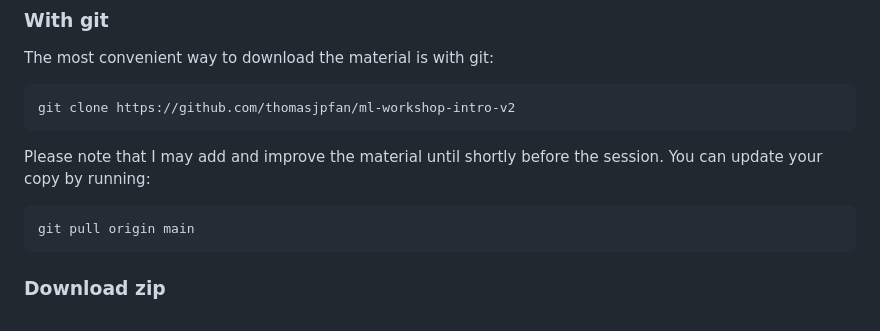
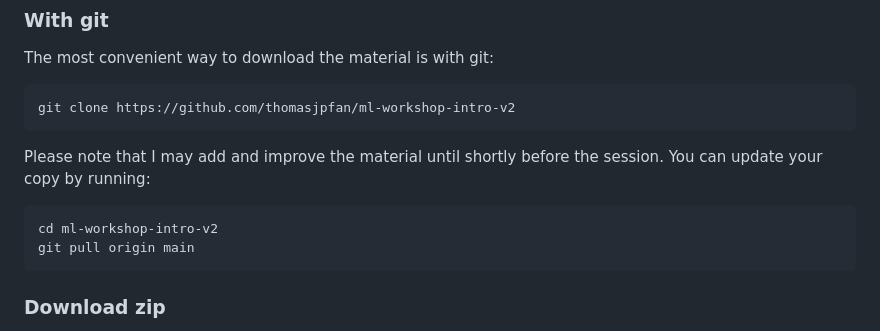
Before and after one commit to thomasjpfan/ml-workshop-intro-v2, a Markdown page: README.md, the part around the change. GitHub-like rendering.

Commit message:
FIX Adds going into folder

````diff
--- a/README.md
+++ b/README.md
@@ -19,6 +19,7 @@ git clone https://github.com/thomasjpfan/ml-workshop-intro-v2
 Please note that I may add and improve the material until shortly before the session. You can update your copy by running:
 
 ```bash
+cd ml-workshop-intro-v2
 git pull origin main
 ```
 
````
